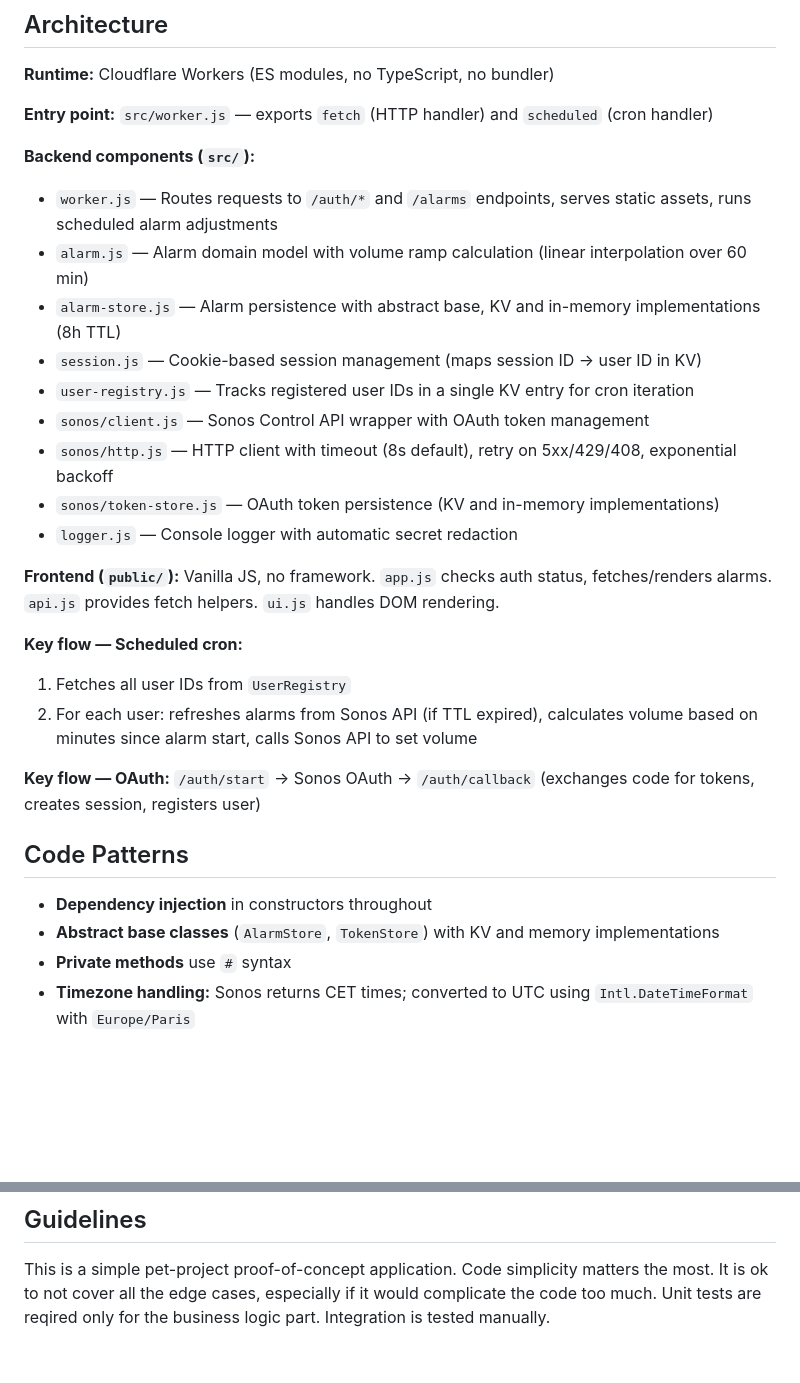
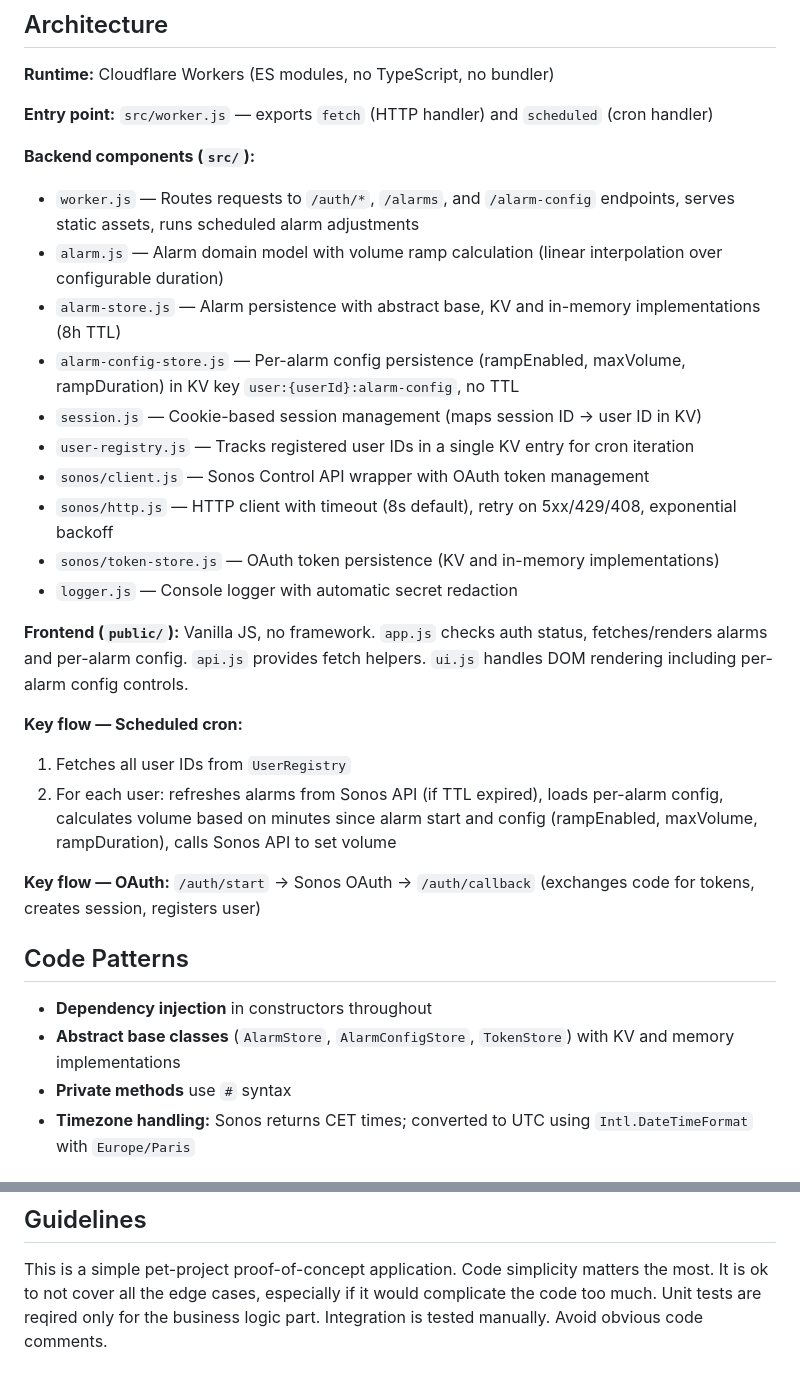
Before and after one commit to marcin93w/sonos-alarm, a Markdown page: CLAUDE.md, 2 parts joined by grey strips. GitHub-like rendering; blank space fills up the shorter version.

Commit message:
Update CLAUDE.md with per-alarm config documentation
Co-Authored-By: Claude Opus 4.5 <noreply@anthropic.com>

```diff
--- a/CLAUDE.md
+++ b/CLAUDE.md
@@ -20,9 +20,10 @@ Sonos Alarm is a Cloudflare Workers application that manages Sonos speaker alarm
 **Entry point:** `src/worker.js` — exports `fetch` (HTTP handler) and `scheduled` (cron handler)
 
 **Backend components (`src/`):**
-- `worker.js` — Routes requests to `/auth/*` and `/alarms` endpoints, serves static assets, runs scheduled alarm adjustments
-- `alarm.js` — Alarm domain model with volume ramp calculation (linear interpolation over 60 min)
+- `worker.js` — Routes requests to `/auth/*`, `/alarms`, and `/alarm-config` endpoints, serves static assets, runs scheduled alarm adjustments
+- `alarm.js` — Alarm domain model with volume ramp calculation (linear interpolation over configurable duration)
 - `alarm-store.js` — Alarm persistence with abstract base, KV and in-memory implementations (8h TTL)
+- `alarm-config-store.js` — Per-alarm config persistence (rampEnabled, maxVolume, rampDuration) in KV key `user:{userId}:alarm-config`, no TTL
 - `session.js` — Cookie-based session management (maps session ID → user ID in KV)
 - `user-registry.js` — Tracks registered user IDs in a single KV entry for cron iteration
 - `sonos/client.js` — Sonos Control API wrapper with OAuth token management
@@ -30,11 +31,11 @@ Sonos Alarm is a Cloudflare Workers application that manages Sonos speaker alarm
 - `sonos/token-store.js` — OAuth token persistence (KV and in-memory implementations)
 - `logger.js` — Console logger with automatic secret redaction
 
-**Frontend (`public/`):** Vanilla JS, no framework. `app.js` checks auth status, fetches/renders alarms. `api.js` provides fetch helpers. `ui.js` handles DOM rendering.
+**Frontend (`public/`):** Vanilla JS, no framework. `app.js` checks auth status, fetches/renders alarms and per-alarm config. `api.js` provides fetch helpers. `ui.js` handles DOM rendering including per-alarm config controls.
 
 **Key flow — Scheduled cron:**
 1. Fetches all user IDs from `UserRegistry`
-2. For each user: refreshes alarms from Sonos API (if TTL expired), calculates volume based on minutes since alarm start, calls Sonos API to set volume
+2. For each user: refreshes alarms from Sonos API (if TTL expired), loads per-alarm config, calculates volume based on minutes since alarm start and config (rampEnabled, maxVolume, rampDuration), calls Sonos API to set volume
 
 **Key flow — OAuth:**
 `/auth/start` → Sonos OAuth → `/auth/callback` (exchanges code for tokens, creates session, registers user)
@@ -42,7 +43,7 @@ Sonos Alarm is a Cloudflare Workers application that manages Sonos speaker alarm
 ## Code Patterns
 
 - **Dependency injection** in constructors throughout
-- **Abstract base classes** (`AlarmStore`, `TokenStore`) with KV and memory implementations
+- **Abstract base classes** (`AlarmStore`, `AlarmConfigStore`, `TokenStore`) with KV and memory implementations
 - **Private methods** use `#` syntax
 - **Timezone handling:** Sonos returns CET times; converted to UTC using `Intl.DateTimeFormat` with `Europe/Paris`
 
@@ -56,3 +57,4 @@ Optional: `SONOS_OAUTH_BASE`, `SONOS_API_BASE`, `SONOS_REDIRECT_URI`, `HTTP_TIME
 
 This is a simple pet-project proof-of-concept application. Code simplicity matters the most. It is ok to not cover all the edge cases, especially if it would complicate the code too much.
 Unit tests are reqired only for the business logic part. Integration is tested manually.
+Avoid obvious code comments.
```
